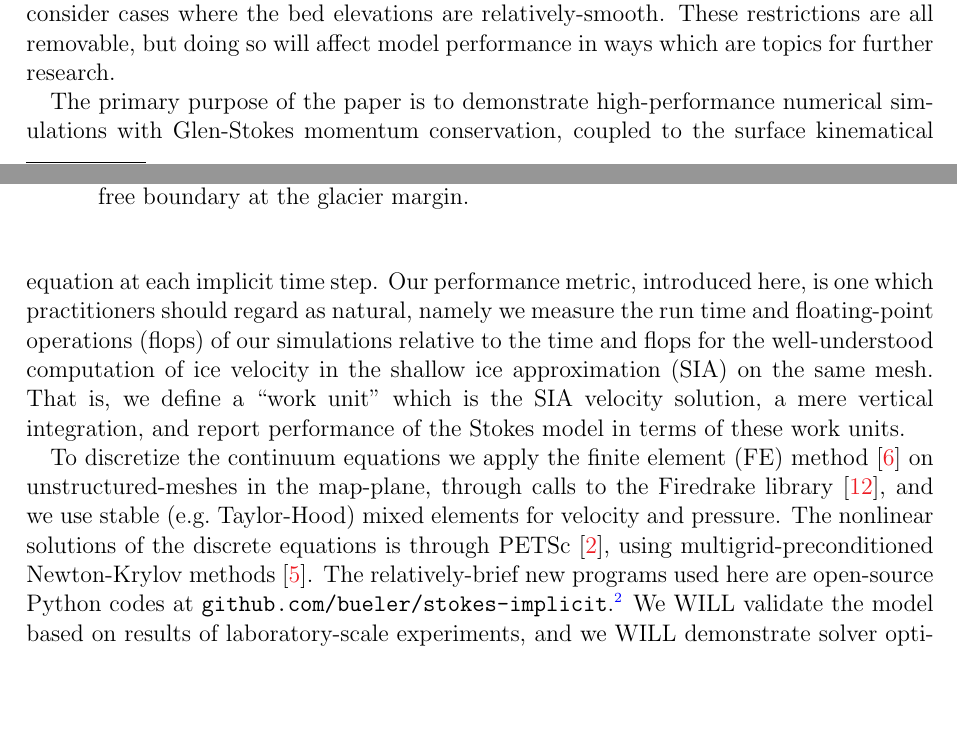
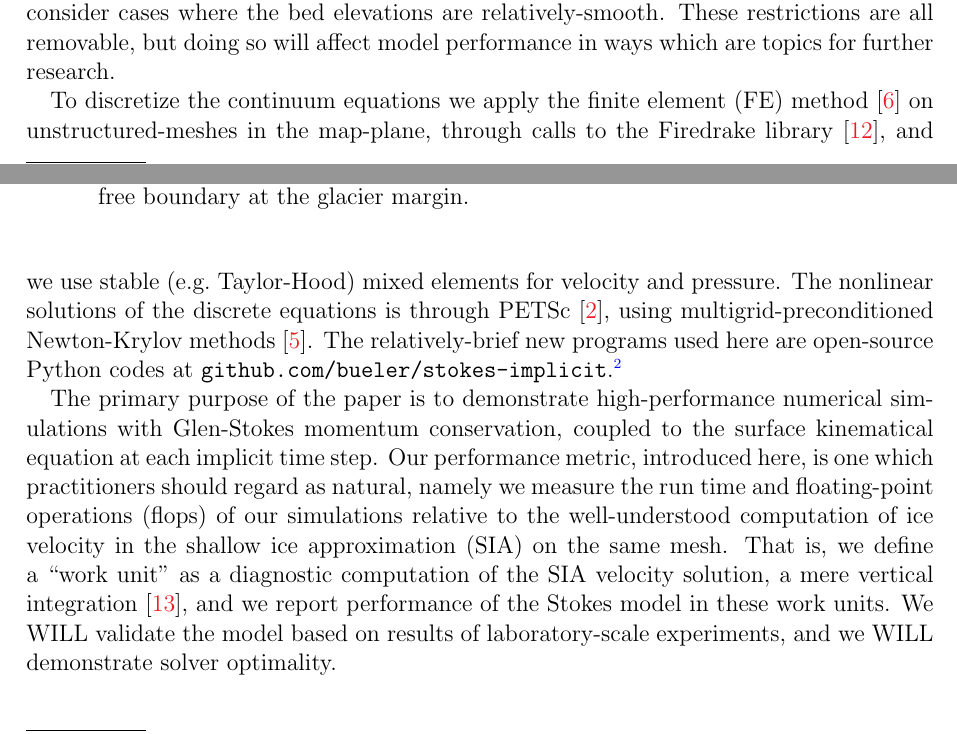
Before and after one commit to bueler/stokes-implicit, a LaTeX paper (doc/simp.tex): two parts of pages 1 and 2 of 10, joined at a grey line, cut so that both start at the same text, the shorter picture padded with empty space. Compiled offline with pdfLaTeX.

Commit message:
a few more fiddles

```diff
--- a/doc/simp.tex
+++ b/doc/simp.tex
@@ -78,9 +78,9 @@ This paper\footnote{version: \today} addresses an important, but also restricted
 
 We do not, however, consider the conservation of energy, that is, thermomechanical coupling or basal melt.  A further restriction is that our ice sticks to the bed (no slip), thus we cannot model floating ice or otherwise sliding bases, and furthermore we only consider cases where the bed elevations are relatively-smooth.  These restrictions are all removable, but doing so will affect model performance in ways which are topics for further research.
 
-The primary purpose of the paper is to demonstrate high-performance numerical simulations with Glen-Stokes momentum conservation, coupled to the surface kinematical equation at each implicit time step.  Our performance metric, introduced here, is one which practitioners should regard as natural, namely we measure the run time and floating-point operations (flops) of our simulations relative to the time and flops for the well-understood computation of ice velocity in the shallow ice approximation (SIA) on the same mesh.  That is, we define a ``work unit'' which is the SIA velocity solution, a mere vertical integration, and report performance of the Stokes model in terms of these work units.
+To discretize the continuum equations we apply the finite element (FE) method \cite{Elmanetal2014} on unstructured-meshes in the map-plane, through calls to the Firedrake library \cite{Rathgeberetal2016}, and we use stable (e.g.~Taylor-Hood) mixed elements for velocity and pressure.  The nonlinear solutions of the discrete equations is through PETSc \cite{Balayetal2020}, using multigrid-preconditioned Newton-Krylov methods \cite{Bueler2021}.  The relatively-brief new programs used here are open-source Python codes at \href{https://github.com/bueler/stokes-implicit}{\texttt{github.com/bueler/stokes-implicit}}.\footnote{FIXME: MAKE REPO PUBLIC.}
 
-To discretize the continuum equations we apply the finite element (FE) method \cite{Elmanetal2014} on unstructured-meshes in the map-plane, through calls to the Firedrake library \cite{Rathgeberetal2016}, and we use stable (e.g.~Taylor-Hood) mixed elements for velocity and pressure.  The nonlinear solutions of the discrete equations is through PETSc \cite{Balayetal2020}, using multigrid-preconditioned Newton-Krylov methods \cite{Bueler2021}.  The relatively-brief new programs used here are open-source Python codes at \href{https://github.com/bueler/stokes-implicit}{\texttt{github.com/bueler/stokes-implicit}}.\footnote{FIXME: MAKE REPO PUBLIC.}  We WILL validate the model based on results of laboratory-scale experiments, and we WILL demonstrate solver optimality.
+The primary purpose of the paper is to demonstrate high-performance numerical simulations with Glen-Stokes momentum conservation, coupled to the surface kinematical equation at each implicit time step.  Our performance metric, introduced here, is one which practitioners should regard as natural, namely we measure the run time and floating-point operations (flops) of our simulations relative to the well-understood computation of ice velocity in the shallow ice approximation (SIA) on the same mesh.  That is, we define a ``work unit'' as a diagnostic computation of the SIA velocity solution, a mere vertical integration \cite{SchoofHewitt2013}, and we report performance of the Stokes model in these work units.  We WILL validate the model based on results of laboratory-scale experiments, and we WILL demonstrate solver optimality.
 
 
 \section{Equations of ice flow in glaciers} \label{sec:strongform}
```
